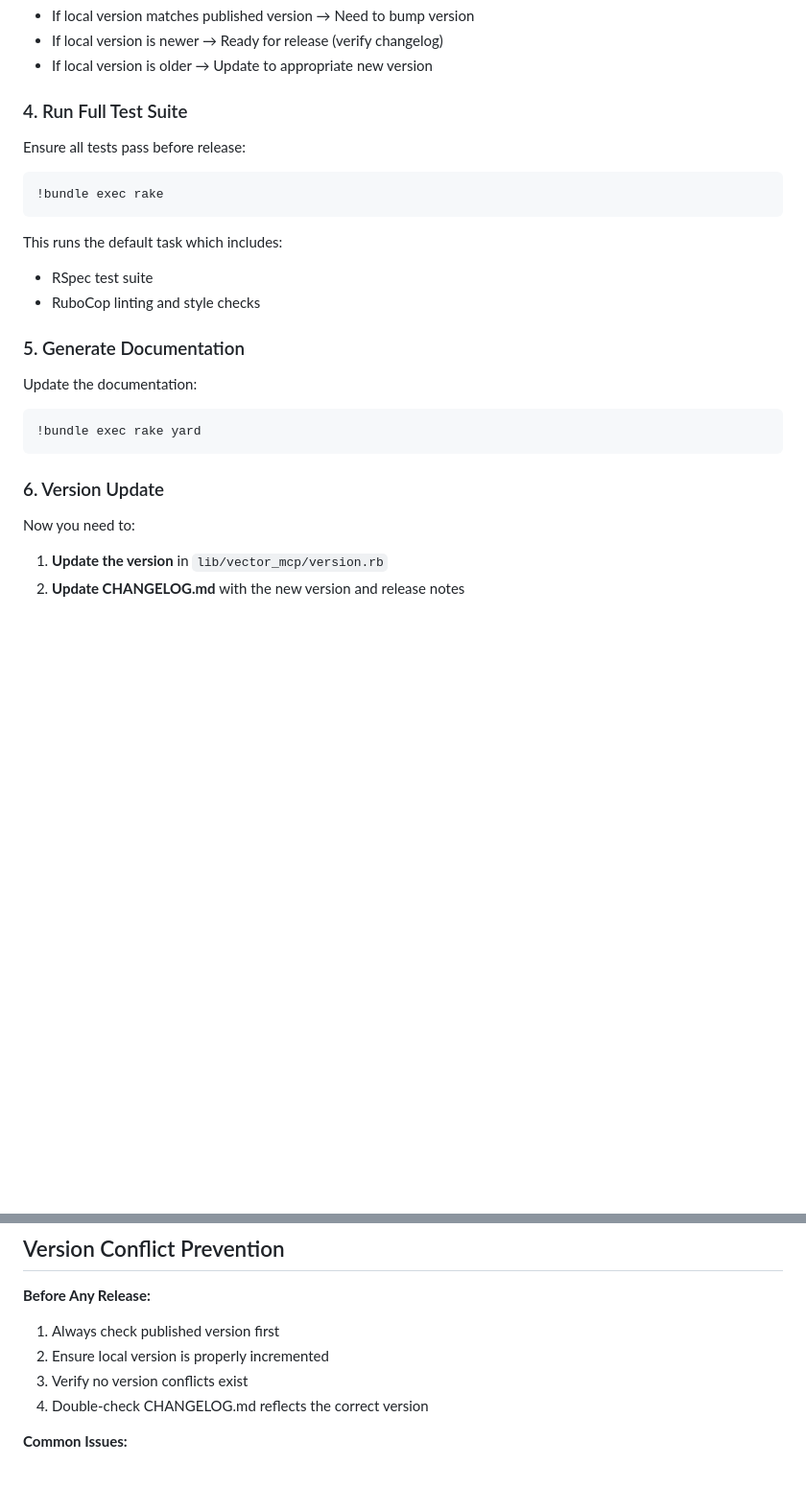
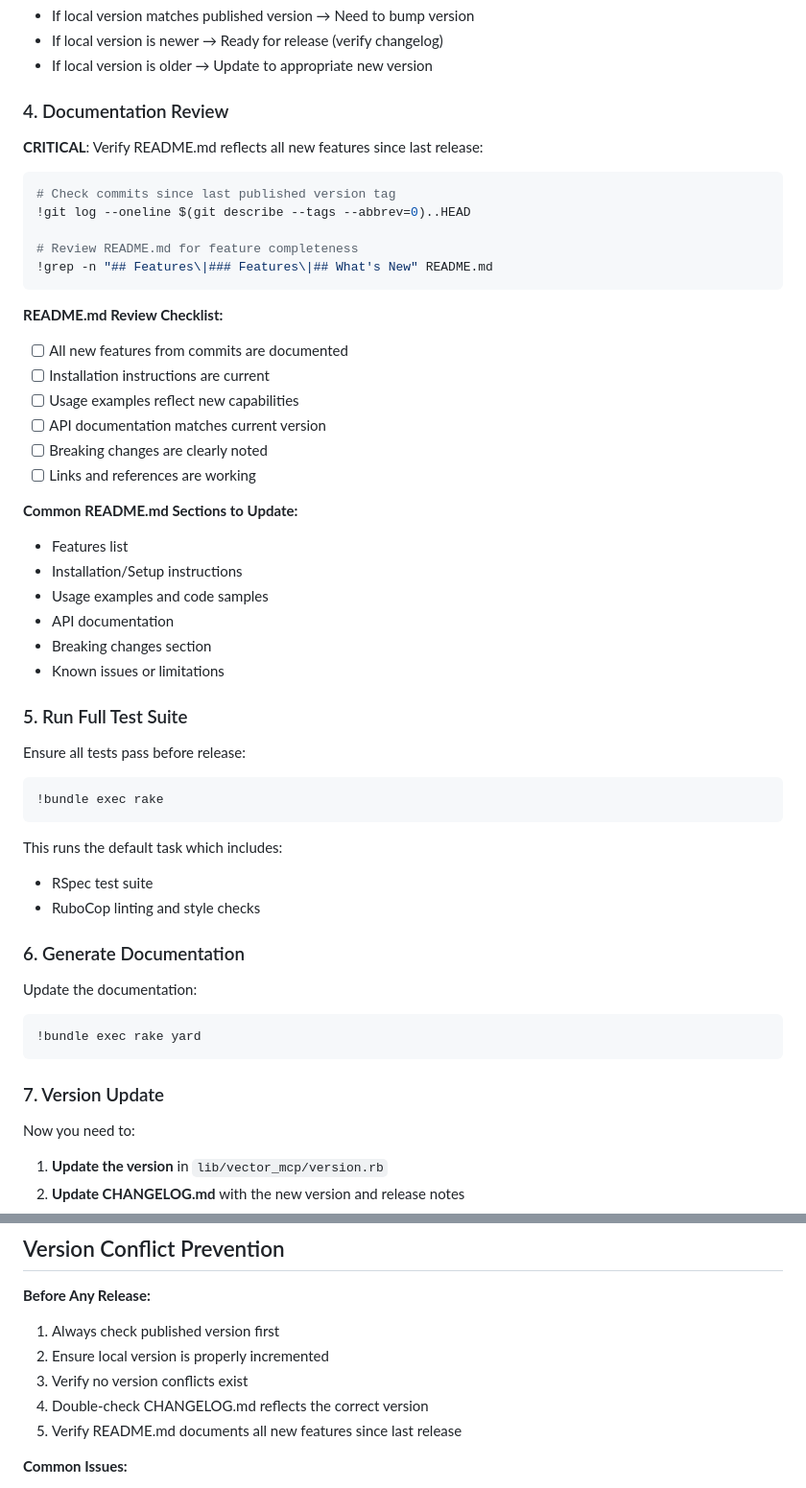
Before and after one commit to sergiobayona/vector_mcp, a Markdown page: .claude/commands/release.md, 2 parts joined by grey strips. Shown at 96% size. GitHub-like rendering; blank space fills up the shorter version.

Commit message:
add a step for verifying the readme file

````diff
--- a/.claude/commands/release.md
+++ b/.claude/commands/release.md
@@ -48,7 +48,35 @@ Ensure we have the latest changes from the remote repository:
 - If local version is newer → Ready for release (verify changelog)
 - If local version is older → Update to appropriate new version
 
-### 4. Run Full Test Suite
+### 4. Documentation Review
+
+**CRITICAL**: Verify README.md reflects all new features since last release:
+
+```bash
+# Check commits since last published version tag
+!git log --oneline $(git describe --tags --abbrev=0)..HEAD
+
+# Review README.md for feature completeness
+!grep -n "## Features\|### Features\|## What's New" README.md
+```
+
+**README.md Review Checklist:**
+- [ ] All new features from commits are documented
+- [ ] Installation instructions are current
+- [ ] Usage examples reflect new capabilities
+- [ ] API documentation matches current version
+- [ ] Breaking changes are clearly noted
+- [ ] Links and references are working
+
+**Common README.md Sections to Update:**
+- Features list
+- Installation/Setup instructions
+- Usage examples and code samples
+- API documentation
+- Breaking changes section
+- Known issues or limitations
+
+### 5. Run Full Test Suite
 
 Ensure all tests pass before release:
 
@@ -60,7 +88,7 @@ This runs the default task which includes:
 - RSpec test suite
 - RuboCop linting and style checks
 
-### 5. Generate Documentation
+### 6. Generate Documentation
 
 Update the documentation:
 
@@ -68,7 +96,7 @@ Update the documentation:
 !bundle exec rake yard
 ```
 
-### 6. Version Update
+### 7. Version Update
 
 Now you need to:
 
@@ -174,6 +203,7 @@ Remove the local gem file:
 2. Ensure local version is properly incremented
 3. Verify no version conflicts exist
 4. Double-check CHANGELOG.md reflects the correct version
+5. Verify README.md documents all new features since last release
 
 **Common Issues:**
 - **Same Version**: Local version matches published → Increment version number
````
Also changed, not shown: other parts of .claude/commands/release.md (+10 -9 lines).
